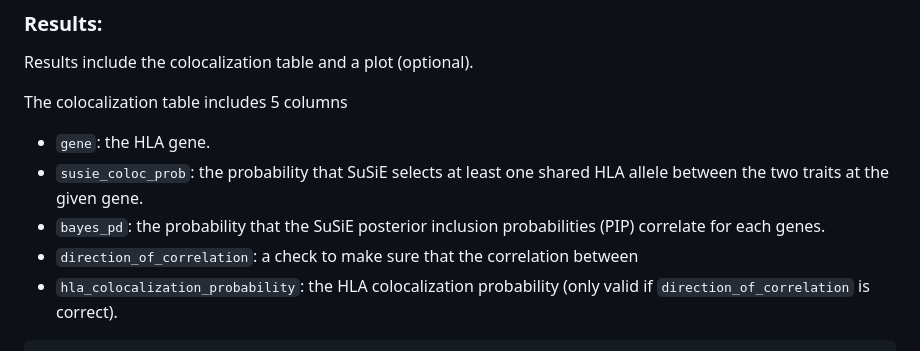
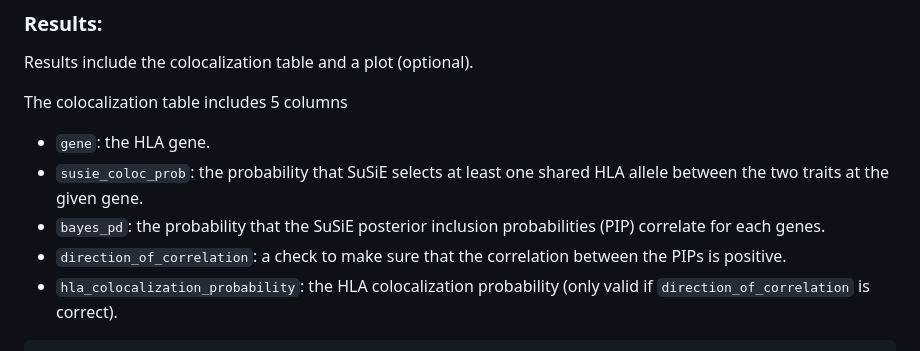
Before and after one commit to DrGBL/hlacoloc, a Markdown page: README.md, the part around the change. Rendered like a GitHub page.

````diff
--- a/README.md
+++ b/README.md
@@ -97,7 +97,7 @@ The colocalization table includes 5 columns
   - `gene`: the HLA gene.
   - `susie_coloc_prob`: the probability that SuSiE selects at least one shared HLA allele between the two traits at the given gene.
   - `bayes_pd`: the probability that the SuSiE posterior inclusion probabilities (PIP) correlate for each genes.
-  - `direction_of_correlation`: a check to make sure that the correlation between
+  - `direction_of_correlation`: a check to make sure that the correlation between the PIPs is positive.
   - `hla_colocalization_probability`: the HLA colocalization probability (only valid if `direction_of_correlation` is correct).
 
 ```{r, fig.width = 8.5, fig.height = 11}
````
